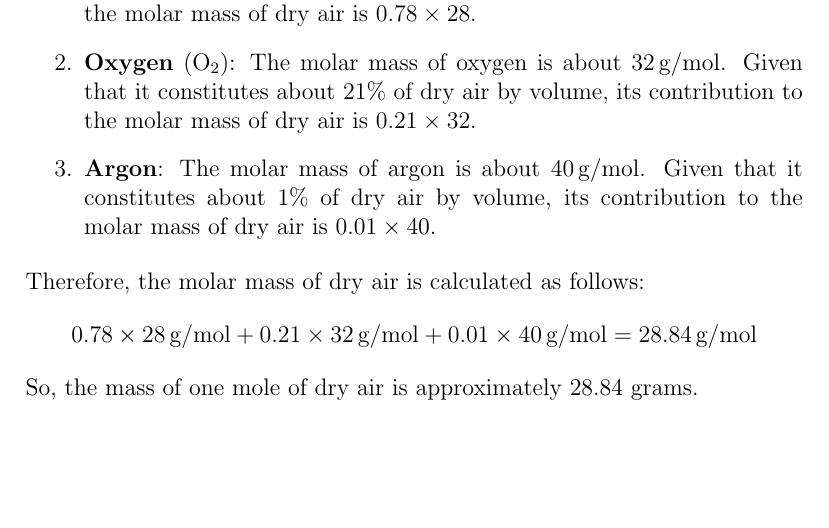
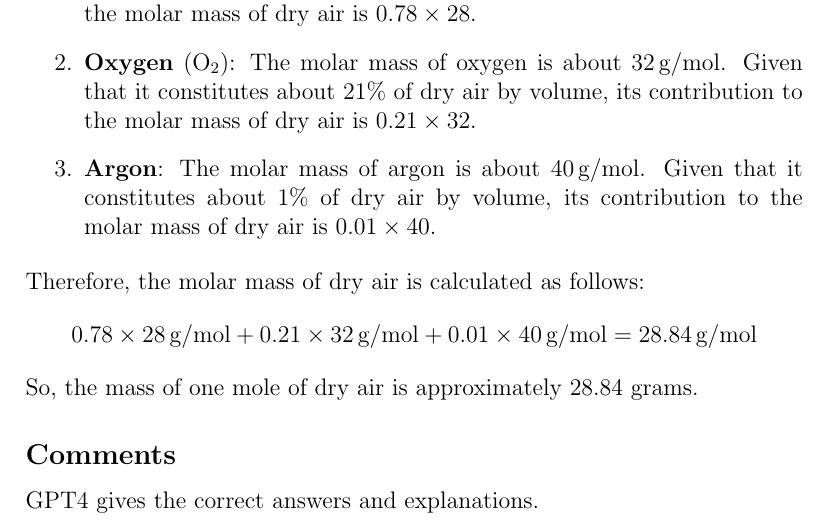
Before and after one commit to nite4inspired/thermoGPT, a LaTeX document (01.tex): part of page 22 of 22, cut so that both start at the same text, the shorter picture padded with empty space. Compiled offline with pdfLaTeX.

Commit message:
1.14 updated

```diff
--- a/01.tex
+++ b/01.tex
@@ -677,5 +677,8 @@ Therefore, the molar mass of dry air is calculated as follows:
 
 So, the mass of one mole of dry air is approximately $28.84$ grams.
 
+\subsection*{Comments}
+
+GPT4 gives the correct answers and explanations.
 
 \end{document}
```
Also changed, not shown: 01.pdf.
